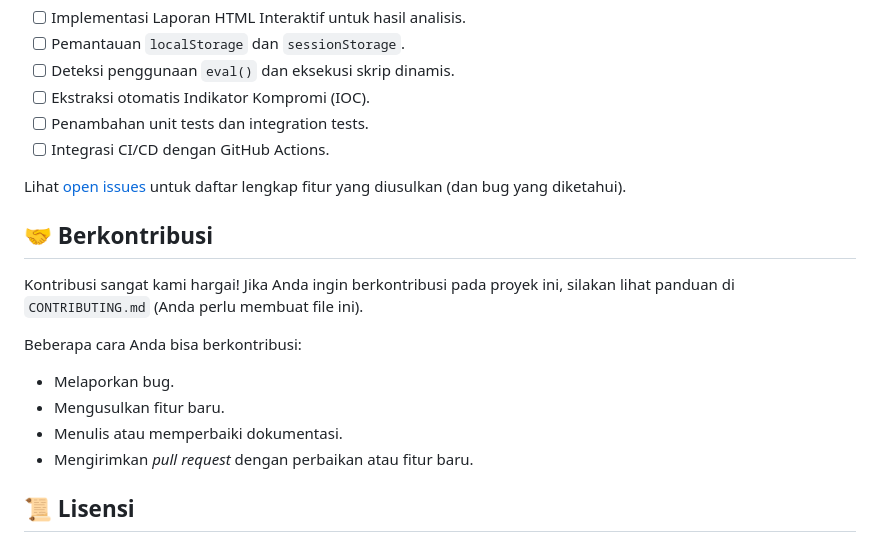
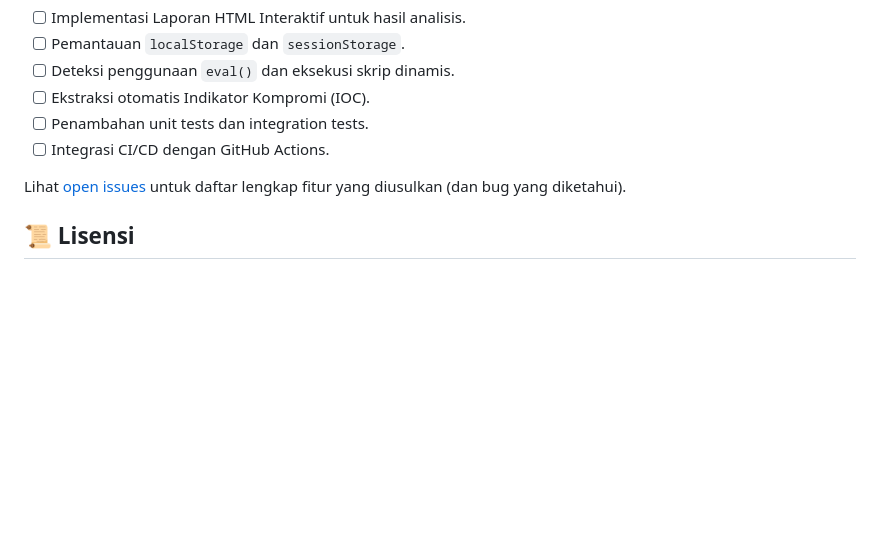
Before and after one commit to adrhmnhkm/web-sandbox-analyzer, a Markdown page: README.md, the part around the change. Drawn GitHub-style; blank space fills up the shorter version.

```diff
--- a/README.md
+++ b/README.md
@@ -120,15 +120,6 @@ Berikut adalah beberapa rencana pengembangan di masa depan:
 
 Lihat [open issues](https://github.com/NAMA_PENGGUNA_ANDA/NAMA_REPOSITORI_ANDA/issues) untuk daftar lengkap fitur yang diusulkan (dan bug yang diketahui).
 
-## 🤝 Berkontribusi
-
-Kontribusi sangat kami hargai! Jika Anda ingin berkontribusi pada proyek ini, silakan lihat panduan di `CONTRIBUTING.md` (Anda perlu membuat file ini).
-
-Beberapa cara Anda bisa berkontribusi:
-* Melaporkan bug.
-* Mengusulkan fitur baru.
-* Menulis atau memperbaiki dokumentasi.
-* Mengirimkan *pull request* dengan perbaikan atau fitur baru.
 
 ## 📜 Lisensi
 
```
